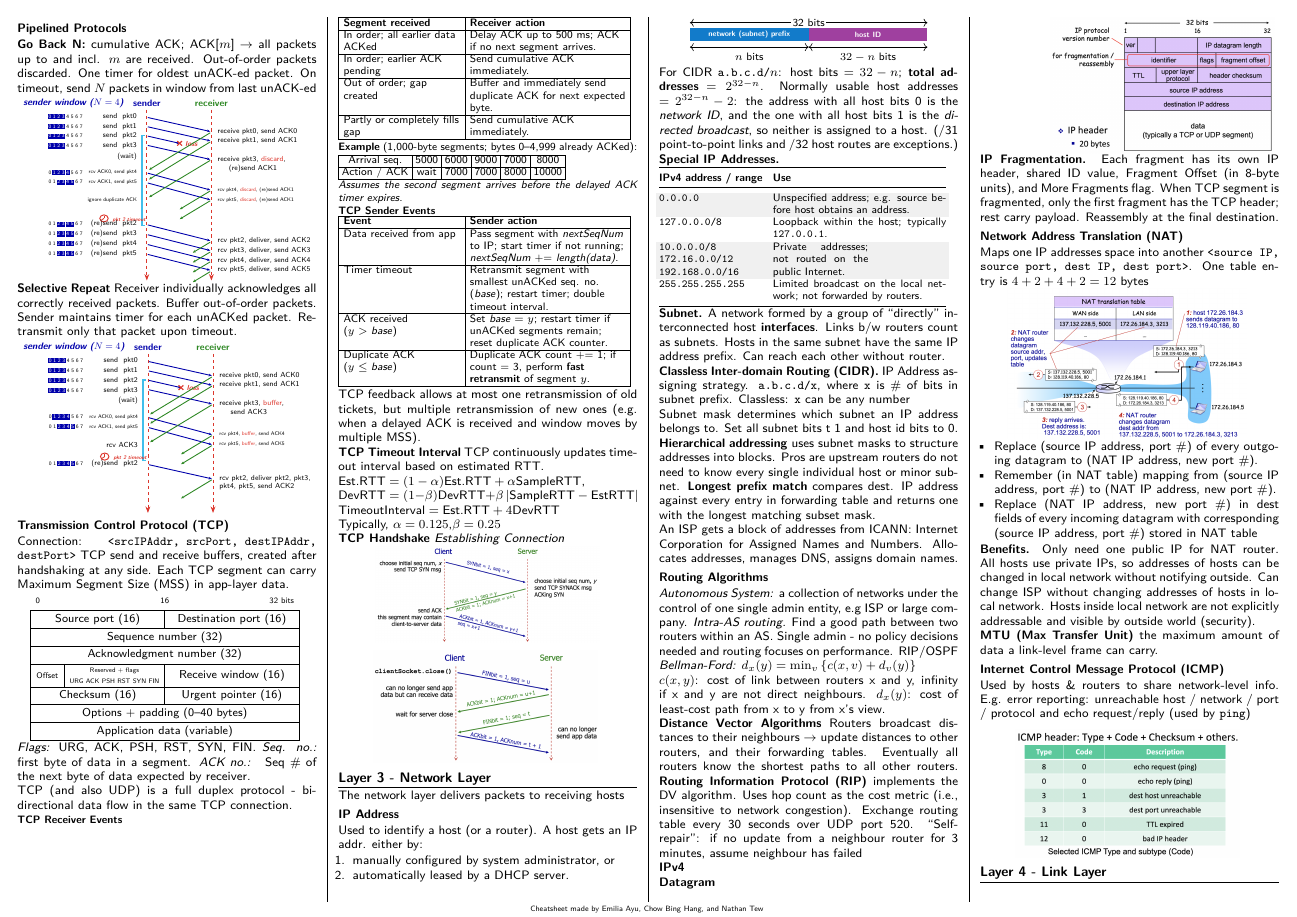
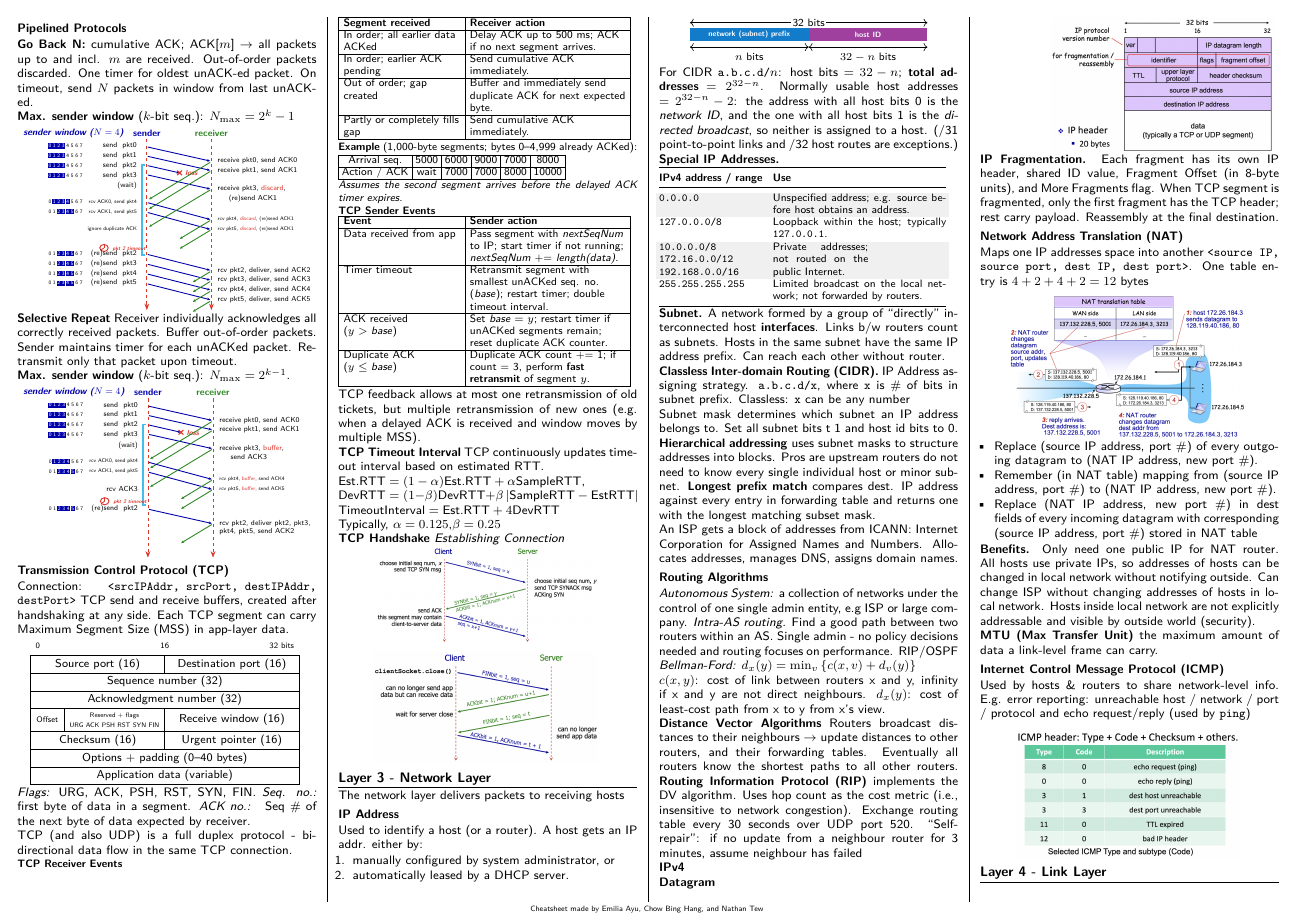
Before and after one commit to Promist-Moon/cs2105-final-cheatsheet, a LaTeX document (main.tex): page 2 of 4. Compiled offline with pdfLaTeX.

Commit message:
feat(transport): add max window size to pipelined protocols

```diff
--- a/main.tex
+++ b/main.tex
@@ -632,13 +632,16 @@ Network layer has unreliable communication. Needs a reliable transport layer pro
 \end{compactfigure}
 
 \subsection{Pipelined Protocols}
-\textbf{Go Back N:} cumulative ACK; ACK[$m$] $\rightarrow$ all packets up to and incl. $m$ are received. Out-of-order packets discarded. One timer for oldest unACK-ed packet. On timeout, send $N$ packets in window from last unACK-ed
+\textbf{Go Back N:} cumulative ACK; ACK[$m$] $\rightarrow$ all packets up to and incl. $m$ are received. Out-of-order packets discarded. One timer for oldest unACK-ed packet. On timeout, send $N$ packets in window from last unACK-ed.
+
+\textbf{Max. sender window} ($k$-bit seq.): $N_{\max}=2^k-1$
 \begin{compactfigure}
 \gobackndiagram
 \end{compactfigure}
 
 \textbf{Selective Repeat} Receiver individually acknowledges all correctly received packets. Buffer out-of-order packets. Sender maintains timer for each unACKed packet. Retransmit only that packet upon timeout.
 
+\textbf{Max. sender window} ($k$-bit seq.): $N_{\max}=2^{k-1}$.
 \begin{compactfigure}
 \selectiverepeatdiagram
 \end{compactfigure}
```
